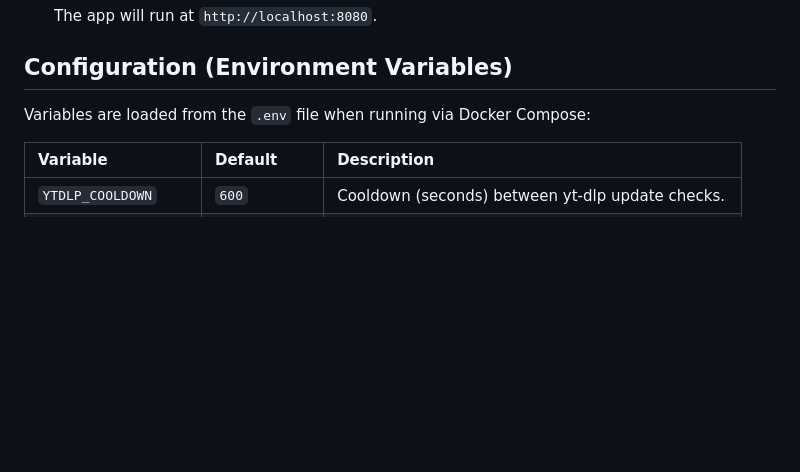
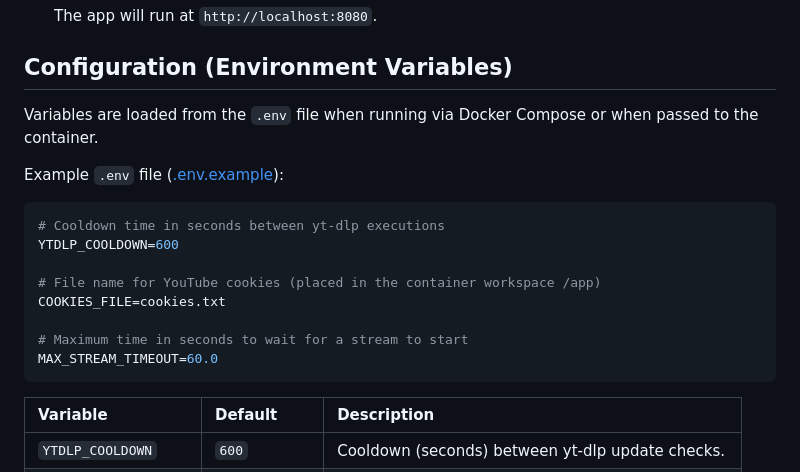
Before and after one commit to Dzendys/streamdl, a Markdown page: README.md, the part around the change. Rendered like a GitHub page; blank space fills up the shorter version.

Commit message:
docs: add example .env configuration file snippet to readme

````diff
--- a/README.md
+++ b/README.md
@@ -87,7 +87,19 @@ To run the application directly on your host machine:
 
 ## Configuration (Environment Variables)
 
-Variables are loaded from the `.env` file when running via Docker Compose:
+Variables are loaded from the `.env` file when running via Docker Compose or when passed to the container.
+
+Example `.env` file ([.env.example](.env.example)):
+```env
+# Cooldown time in seconds between yt-dlp executions
+YTDLP_COOLDOWN=600
+
+# File name for YouTube cookies (placed in the container workspace /app)
+COOKIES_FILE=cookies.txt
+
+# Maximum time in seconds to wait for a stream to start
+MAX_STREAM_TIMEOUT=60.0
+```
 
 | Variable | Default | Description |
 | :--- | :--- | :--- |
````
